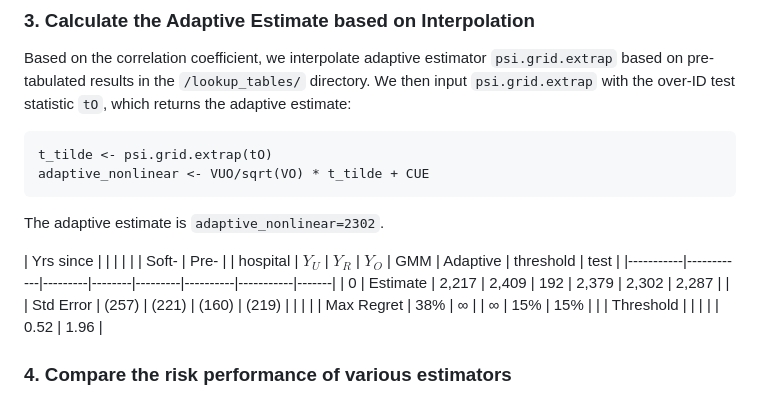
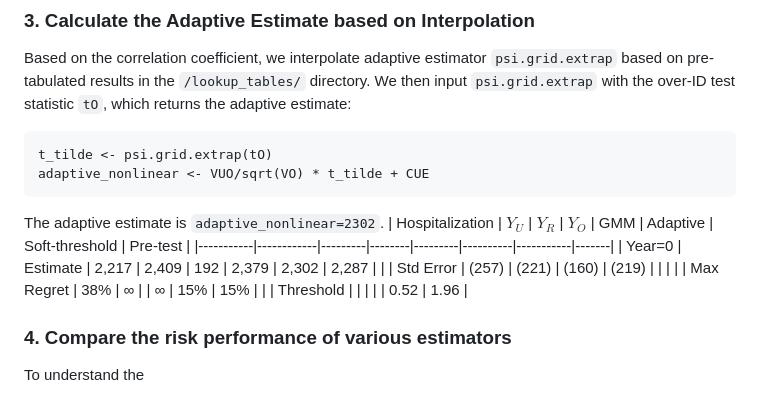
Before and after one commit to lsun20/MissAdapt, a Markdown page: README.md, the part around the change. Rendered like a GitHub page.

Commit message:
Fix the table headers

````diff
--- a/README.md
+++ b/README.md
@@ -48,11 +48,9 @@ t_tilde <- psi.grid.extrap(tO)
 adaptive_nonlinear <- VUO/sqrt(VO) * t_tilde + CUE
 ```
 The adaptive estimate is `adaptive_nonlinear=2302`.
-
-| Yrs since |            |         |        |         |          | Soft-     | Pre-  |
-| hospital  | $Y_{U}$    | $Y_{R}$ | $Y_O$  |   GMM   | Adaptive | threshold | test  |
+| Hospitalization  | $Y_{U}$    | $Y_{R}$ | $Y_O$  |   GMM   | Adaptive | Soft-threshold | Pre-test  |
 |-----------|------------|---------|--------|---------|----------|-----------|-------|
-| 0         | Estimate   | 2,217   | 2,409  | 192     | 2,379    | 2,302     | 2,287 |
+| Year=0         | Estimate   | 2,217   | 2,409  | 192     | 2,379    | 2,302     | 2,287 |
 |           | Std Error  | (257)   | (221)  | (160)   | (219)    |           |       |
 |           | Max Regret | 38%     | ∞      |         | ∞        | 15%       | 15%   |
 |           | Threshold  |         |        |         |          | 0.52      | 1.96  |
````
